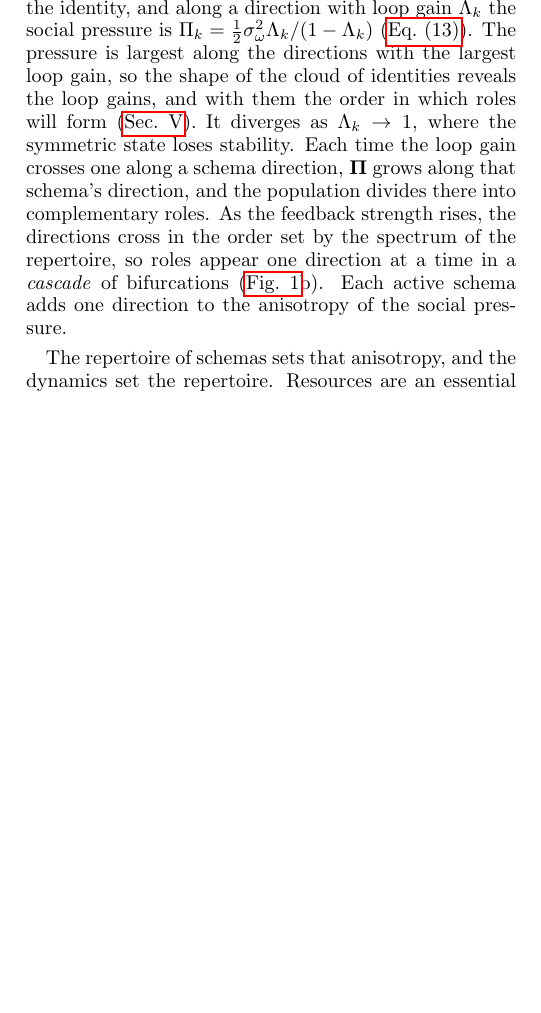
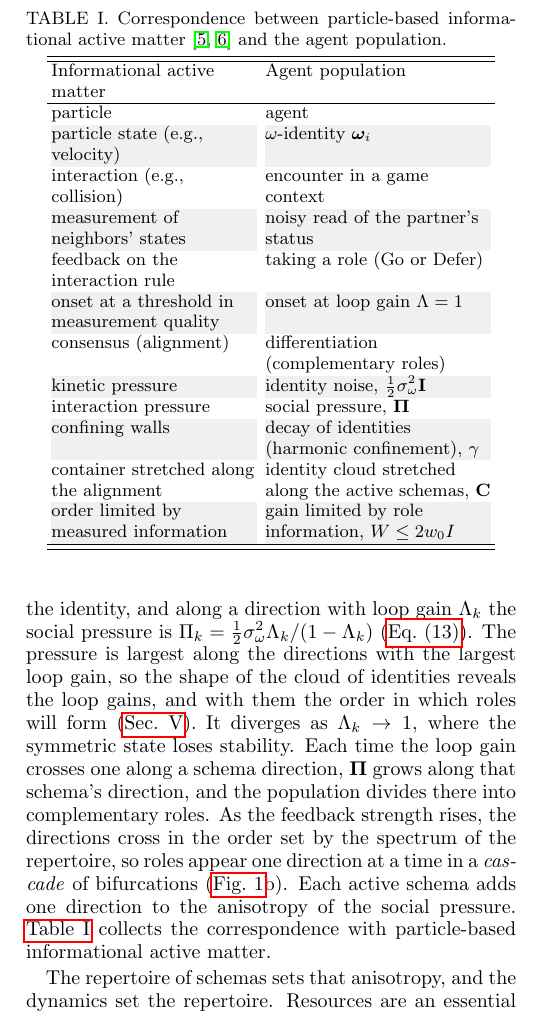
Before and after one commit to mptouzel/role_diff, a LaTeX paper (main.tex): part of one column of page 2 of 24, cut at the place of the change, the shorter picture padded with empty space. The pictures show the PDF file main.pdf that the author committed with the source.

Commit message:
Intro: table mapping particle informational active matter onto the agent population
Co-Authored-By: Claude Opus 5.5 <noreply@anthropic.com>

```diff
--- a/main.tex
+++ b/main.tex
@@ -78,7 +79,7 @@
 \date{\today}
 
 \begin{abstract}
-In informational active matter, particles that measure their neighbors and act on the result produce large-scale order, such as a gas whose pressure differs by direction. So far that order has been agreement: the particles align. We ask whether the same mechanism can produce the opposite kind of order, in which agents differ by taking complementary roles. In a two-player game where the pair does best by acting differently, a shared signal that assigns the roles raises the payoff. How much the signal reveals about the roles limits the gain. What is necessary for this signal and differentiation to emerge in agent populations? We consider persistent identities built from its past actions. Partners read each other's identities to decide who takes which role, and each action reinforces the identity it was read from. Roles emerge once the gain of this loop exceeds one. The resulting order is a social pressure that spreads identities apart along directions set by the game contexts. With many contexts, roles appear one direction at a time, in sequences that range from gradual and predictable to sudden. Agents reinforce the contexts that pay them such that the loop gives quantitative form to Structuration, the sociological idea that social structure and individual action produce each other. For populations of AI agents, it gives a mechanism and an early warning for gains in capability driven by coordination.
+In informational active matter, particles that measure their neighbors and act on the result produce large-scale order, such as a gas whose pressure differs by direction. So far in the literature that order has been agreement: the particles align. We ask whether the same mechanism can produce the opposite kind of order, in which agents differ by taking complementary roles. In a two-player game where the pair does best by acting differently, a shared signal that assigns the roles raises the payoff. How much the signal reveals about the roles limits the gain. What is necessary for this signal and differentiation to emerge in agent populations? We consider persistent identities built from its past actions. Partners read each other's identities to decide who takes which role, and each action reinforces the identity it was read from. Roles emerge once the gain of this loop exceeds one. The resulting order is a social pressure that spreads identities apart along directions set by the game contexts. With many contexts, roles appear one direction at a time, in sequences that range from gradual and predictable to sudden. Agents reinforce the contexts that pay them such that the loop gives quantitative form to Structuration, the sociological idea that social structure and individual action produce each other. For populations of AI agents, it gives a mechanism and an early warning for gains in capability driven by coordination.
 \end{abstract}
 
 \maketitle
@@ -109,7 +110,32 @@ with $\gamma$ the decay rate, $\sidn$ the identity noise, and $\bm{\Pi}$ the soc
 
 We formulate the multi-agent system from two considerations. First, agents encounter each other in multiple contexts across which they can take distinct roles. Second, similar contexts should lead to similar roles. Identities are then formulated as vectors that live in a context embedding such that each context $m$ is represented as a vector $\g_m$, and together with the identity determine the latter's \textit{score} in that context. We call $\g_m$ schema vectors since they organize roles in a context. The score is the projection $\w_i\cdot\g_m$ passed through a saturating function, $\tanh(\w_i\cdot\g_m)$, which keeps the roles discrete (\cref{sec:model}). This score is the status that partners read.
 
-An action taken in context $m$ is written into the identity along $\g_m$. Reading and writing along the same direction closes the loop of each context on itself. Schemas at right angles then support independent roles, overlapping schemas couple the roles of their contexts, and the dimension of the space limits how many independent roles exist. The loop gain therefore differs from one direction to another. Below threshold the social force is linear in the identity, and along a direction with loop gain $\Lambda_k$ the social pressure is $\Pi_k=\tfrac12\sidn^2\Lambda_k/(1-\Lambda_k)$ (\cref{eq:C-linear}). The pressure is largest along the directions with the largest loop gain, so the shape of the cloud of identities reveals the loop gains, and with them the order in which roles will form (\cref{sec:monitoring}). It diverges as $\Lambda_k\to1$, where the symmetric state loses stability. Each time the loop gain crosses one along a schema direction, $\bm{\Pi}$ grows along that schema's direction, and the population divides there into complementary roles. As the feedback strength rises, the directions cross in the order set by the spectrum of the repertoire, so roles appear one direction at a time in a \emph{cascade} of bifurcations (\cref{fig:loop}b). Each active schema adds one direction to the anisotropy of the social pressure.
+An action taken in context $m$ is written into the identity along $\g_m$. Reading and writing along the same direction closes the loop of each context on itself. Schemas at right angles then support independent roles, overlapping schemas couple the roles of their contexts, and the dimension of the space limits how many independent roles exist. The loop gain therefore differs from one direction to another. Below threshold the social force is linear in the identity, and along a direction with loop gain $\Lambda_k$ the social pressure is $\Pi_k=\tfrac12\sidn^2\Lambda_k/(1-\Lambda_k)$ (\cref{eq:C-linear}). The pressure is largest along the directions with the largest loop gain, so the shape of the cloud of identities reveals the loop gains, and with them the order in which roles will form (\cref{sec:monitoring}). It diverges as $\Lambda_k\to1$, where the symmetric state loses stability. Each time the loop gain crosses one along a schema direction, $\bm{\Pi}$ grows along that schema's direction, and the population divides there into complementary roles. As the feedback strength rises, the directions cross in the order set by the spectrum of the repertoire, so roles appear one direction at a time in a \emph{cascade} of bifurcations (\cref{fig:loop}b). Each active schema adds one direction to the anisotropy of the social pressure. \Cref{tab:map} collects the correspondence with particle-based informational active matter.
+
+\begin{table}[t]
+\caption{Correspondence between particle-based informational active matter \cite{vansaders2023,ziepke2022} and the agent population.}
+\label{tab:map}
+\centering
+\rowcolors{2}{gray!12}{white}
+\begin{tabular}{>{\raggedright\arraybackslash}p{0.42\columnwidth}>{\raggedright\arraybackslash}p{0.46\columnwidth}}
+\hline\hline
+Informational active matter & Agent population\\
+\hline
+particle & agent\\
+particle state (e.g., velocity) & $\omega$-identity $\w_i$\\
+interaction (e.g., collision) & encounter in a game context\\
+measurement of neighbors' states & noisy read of the partner's status\\
+feedback on the interaction rule & taking a role (Go or Defer)\\
+onset at a threshold in measurement quality & onset at loop gain $\Lambda=1$\\
+consensus (alignment) & differentiation (complementary roles)\\
+kinetic pressure & identity noise, $\tfrac12\sidn^2\Id$\\
+interaction pressure & social pressure, $\bm{\Pi}$\\
+confining walls & decay of identities (harmonic confinement), $\gamma$\\
+container stretched along the alignment & identity cloud stretched along the active schemas, $\C$\\
+order limited by measured information & gain limited by role information, $W\le2w_0I$\\
+\hline\hline
+\end{tabular}
+\end{table}
 
 The repertoire of schemas sets that anisotropy, and the dynamics set the repertoire. Resources are an essential part of that dynamics. Agents accumulate the coordination payoff as resources, and a schema is reinforced by the resource-weighted identity variance it produces. This loop is a quantitative form of Sewell's duality of schemas and resources \cite{sewell1992}, a proposed resolution of the structure--agency debate in social science \cite{giddens1984} that has had no quantitative formalization. Existing agent models accumulate resources under fixed rules, or represent schemas as scalar state or payoff terms \cite{tesfatsion2006,bouchaud2000,santos2006}. Populations of language-model agents now make such loops directly measurable \cite{touzel2026position}.
 
```
Also changed, not shown: main.pdf, main.tex (5 more changed lines).
